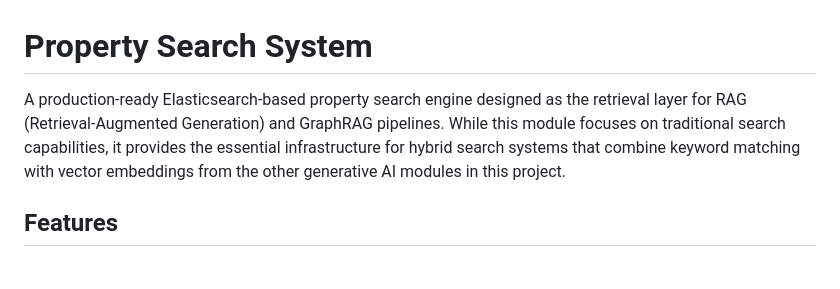
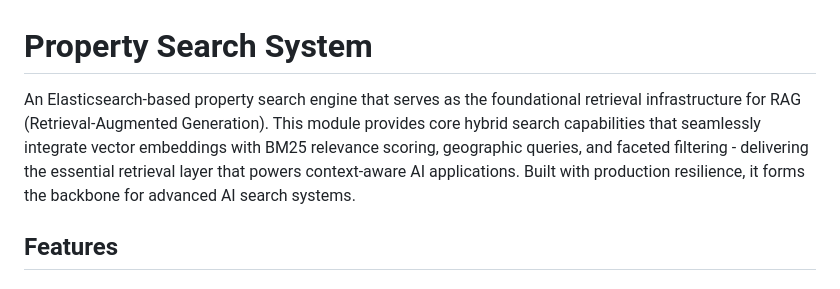
Before and after one commit to retroryan/real_estate_ai_search, a Markdown page: real_estate_search/README.md, the part around the change. GitHub-like rendering.

Commit message:
clean up docs

```diff
--- a/real_estate_search/README.md
+++ b/real_estate_search/README.md
@@ -1,6 +1,6 @@
 # Property Search System
 
-A production-ready Elasticsearch-based property search engine designed as the retrieval layer for RAG (Retrieval-Augmented Generation) and GraphRAG pipelines. While this module focuses on traditional search capabilities, it provides the essential infrastructure for hybrid search systems that combine keyword matching with vector embeddings from the other generative AI modules in this project.
+An Elasticsearch-based property search engine that serves as the foundational retrieval infrastructure for RAG (Retrieval-Augmented Generation). This module provides core hybrid search capabilities that seamlessly integrate vector embeddings with BM25 relevance scoring, geographic queries, and faceted filtering - delivering the essential retrieval layer that powers context-aware AI applications. Built with production resilience, it forms the backbone for advanced AI search systems.
 
 ## Features
 
```
